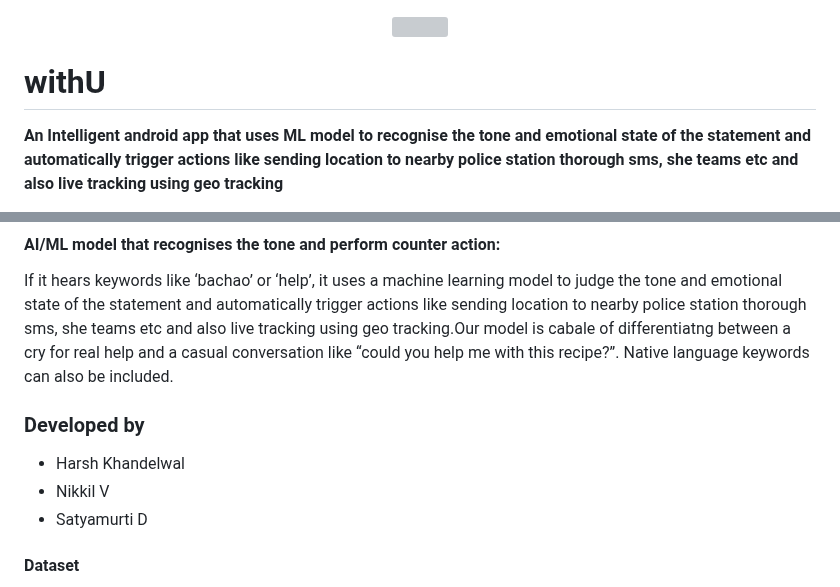
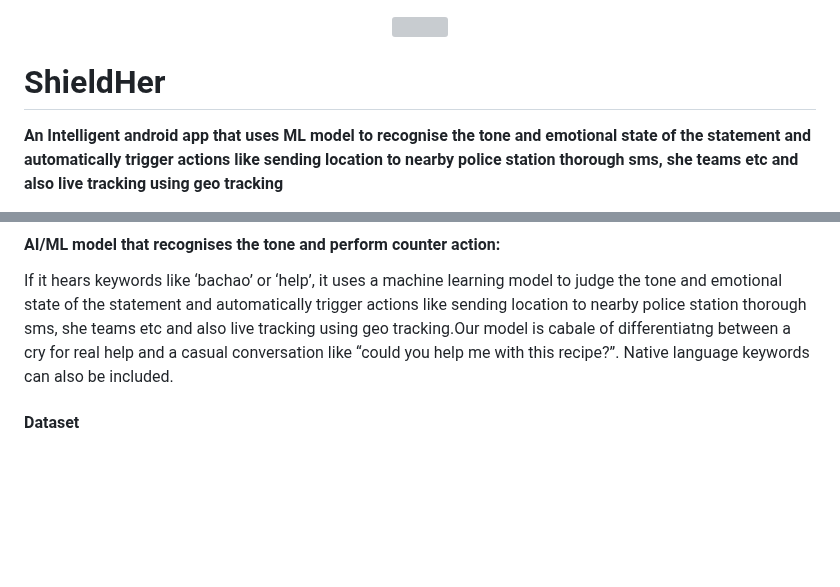
Before and after one commit to jaysrivm/women-safety, a Markdown page: README.md, 2 parts joined by grey strips. Drawn GitHub-style; blank space fills up the shorter version; grey boxes are pictures that could not be loaded.

```diff
--- a/README.md
+++ b/README.md
@@ -2,7 +2,7 @@
   <img src="app/src/main/res/mipmap-xxxhdpi/ic_launcher.png"/>
 </p>
 
-# withU
+# ShieldHer
 
 
   **An Intelligent android app that uses ML model to recognise the tone and emotional state of the statement and automatically trigger actions like sending location to nearby police station thorough sms, she teams etc and also live tracking using geo tracking**
@@ -22,10 +19,7 @@ Women are now on respected positions in the country, but if we take a look behin
 #### AI/ML model that recognises the tone and perform counter action:
 If it hears keywords like ‘bachao’ or ‘help’, it uses a machine learning model to judge the tone and emotional state of the statement and automatically trigger actions like sending location to nearby police station thorough sms, she teams etc and also live tracking using geo tracking.Our model is cabale of differentiatng between  a cry for real help and a casual conversation like “could you help me with this recipe?”. Native language keywords can also be included.
 
-### Developed by
-- Harsh Khandelwal
-- Nikkil V
-- Satyamurti D
+
 
 #### Dataset
 - We are using [RAVDESS](https://www.kaggle.com/uwrfkaggler/ravdess-emotional-speech-audio), [SAVEE](https://www.kaggle.com/barelydedicated/savee-database), [TESS](https://www.kaggle.com/ejlok1/toronto-emotional-speech-set-tess) dataset of speech. We filtered some of the data according to our use case which consists of 2000 speech files of 10 different emotions including like female fear, female sad, female happy, male fear and so on.
```
Also changed, not shown: other parts of README.md (+12 -7 lines).
